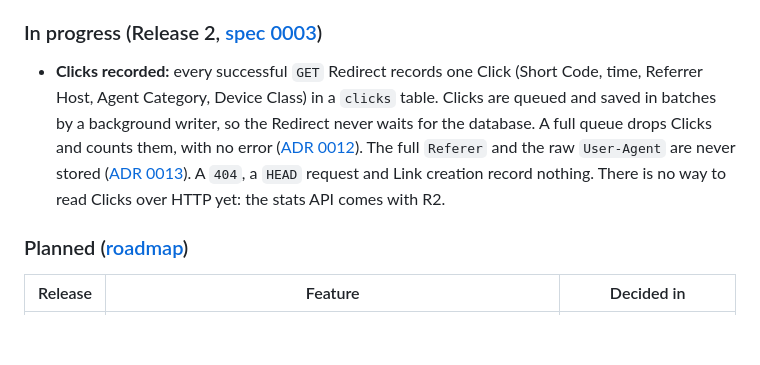
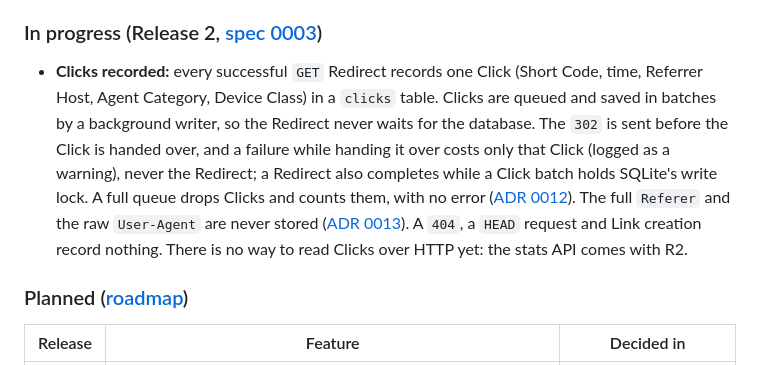
Before and after one commit to SanjuktaDavuluri/simple-url-shortener, a Markdown page: README.md, the part around the change. Rendered like a GitHub page; blank space fills up the shorter version.

Commit message:
docs: Prove the Redirect never waits for or fails because of Click recording, including under SQLite write contention (#54)

```diff
--- a/README.md
+++ b/README.md
@@ -74,7 +74,7 @@ flowchart LR
 
 ### In progress (Release 2, [spec 0003](docs/specs/0003-clickstream.md))
 
-- **Clicks recorded:** every successful `GET` Redirect records one Click (Short Code, time, Referrer Host, Agent Category, Device Class) in a `clicks` table. Clicks are queued and saved in batches by a background writer, so the Redirect never waits for the database. A full queue drops Clicks and counts them, with no error ([ADR 0012](docs/adr/0012-clicks-recorded-asynchronously.md)). The full `Referer` and the raw `User-Agent` are never stored ([ADR 0013](docs/adr/0013-clicks-store-minimal-non-personal-data.md)). A `404`, a `HEAD` request and Link creation record nothing. There is no way to read Clicks over HTTP yet: the stats API comes with R2.
+- **Clicks recorded:** every successful `GET` Redirect records one Click (Short Code, time, Referrer Host, Agent Category, Device Class) in a `clicks` table. Clicks are queued and saved in batches by a background writer, so the Redirect never waits for the database. The `302` is sent before the Click is handed over, and a failure while handing it over costs only that Click (logged as a warning), never the Redirect; a Redirect also completes while a Click batch holds SQLite's write lock. A full queue drops Clicks and counts them, with no error ([ADR 0012](docs/adr/0012-clicks-recorded-asynchronously.md)). The full `Referer` and the raw `User-Agent` are never stored ([ADR 0013](docs/adr/0013-clicks-store-minimal-non-personal-data.md)). A `404`, a `HEAD` request and Link creation record nothing. There is no way to read Clicks over HTTP yet: the stats API comes with R2.
 
 ### Planned ([roadmap](docs/roadmap.md))
 
```
